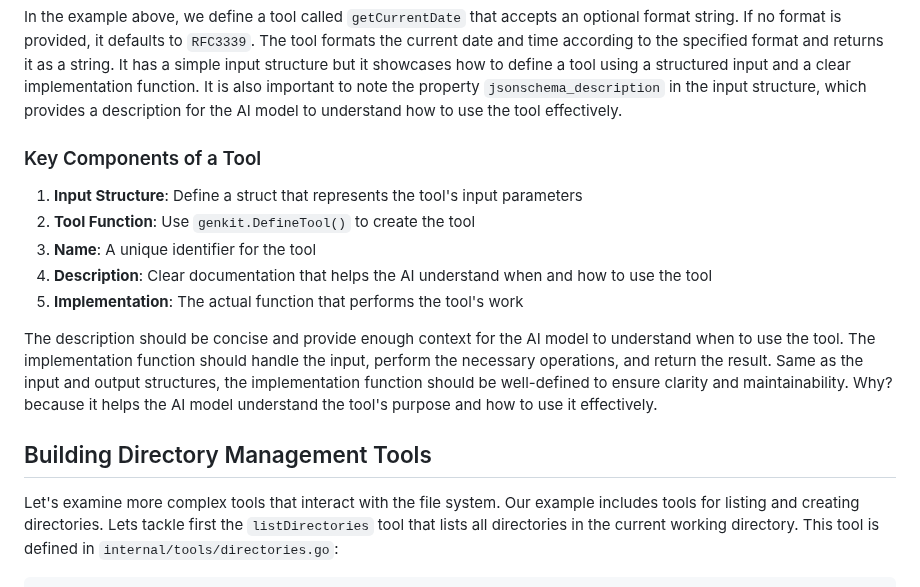
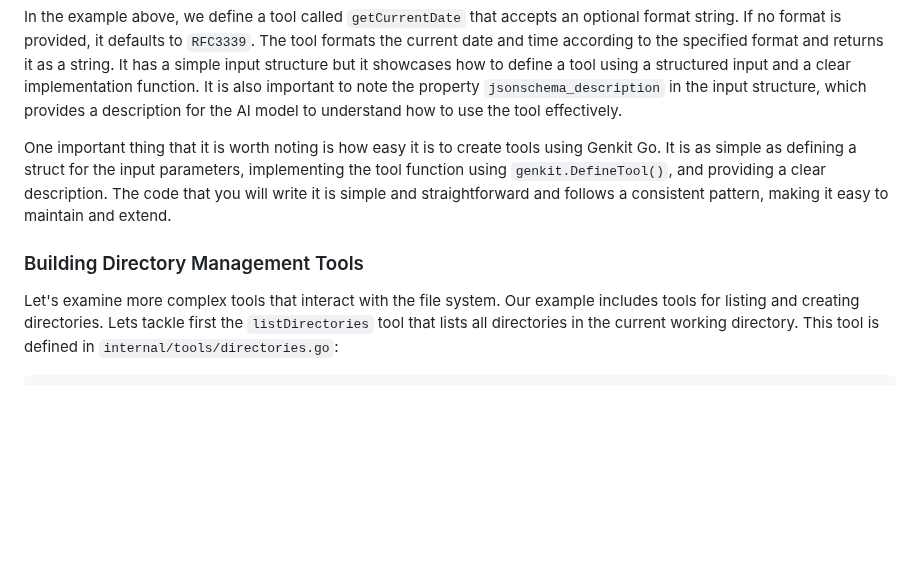
Before and after one commit to mastering-genkit/mastering-genkit-go, a Markdown page: src/chapters/08-tools.md, the part around one of its changes. Rendered like a GitHub page; blank space fills up the shorter version.

```diff
--- a/src/chapters/08-tools.md
+++ b/src/chapters/08-tools.md
@@ -111,17 +144,9 @@ func NewGetCurrentDate(genkitClient *genkit.Genkit) ai.Tool {
 
 In the example above, we define a tool called `getCurrentDate` that accepts an optional format string. If no format is provided, it defaults to `RFC3339`. The tool formats the current date and time according to the specified format and returns it as a string. It has a simple input structure but it showcases how to define a tool using a structured input and a clear implementation function. It is also important to note the property `jsonschema_description` in the input structure, which provides a description for the AI model to understand how to use the tool effectively.
 
-### Key Components of a Tool
+One important thing that it is worth noting is how easy it is to create tools using Genkit Go. It is as simple as defining a struct for the input parameters, implementing the tool function using `genkit.DefineTool()`, and providing a clear description. The code that you will write it is simple and straightforward and follows a consistent pattern, making it easy to maintain and extend.
 
-1. **Input Structure**: Define a struct that represents the tool's input parameters
-2. **Tool Function**: Use `genkit.DefineTool()` to create the tool
-3. **Name**: A unique identifier for the tool
-4. **Description**: Clear documentation that helps the AI understand when and how to use the tool
-5. **Implementation**: The actual function that performs the tool's work
-
-The description should be concise and provide enough context for the AI model to understand when to use the tool. The implementation function should handle the input, perform the necessary operations, and return the result. Same as the input and output structures, the implementation function should be well-defined to ensure clarity and maintainability. Why? because it helps the AI model understand the tool's purpose and how to use it effectively.
-
-## Building Directory Management Tools
+### Building Directory Management Tools
 
 Let's examine more complex tools that interact with the file system. Our example includes tools for listing and creating directories. Lets tackle first the `listDirectories` tool that lists all directories in the current working directory. This tool is defined in `internal/tools/directories.go`:
 
```
Also changed, not shown: other parts of src/chapters/08-tools.md (+34 -9 lines).
